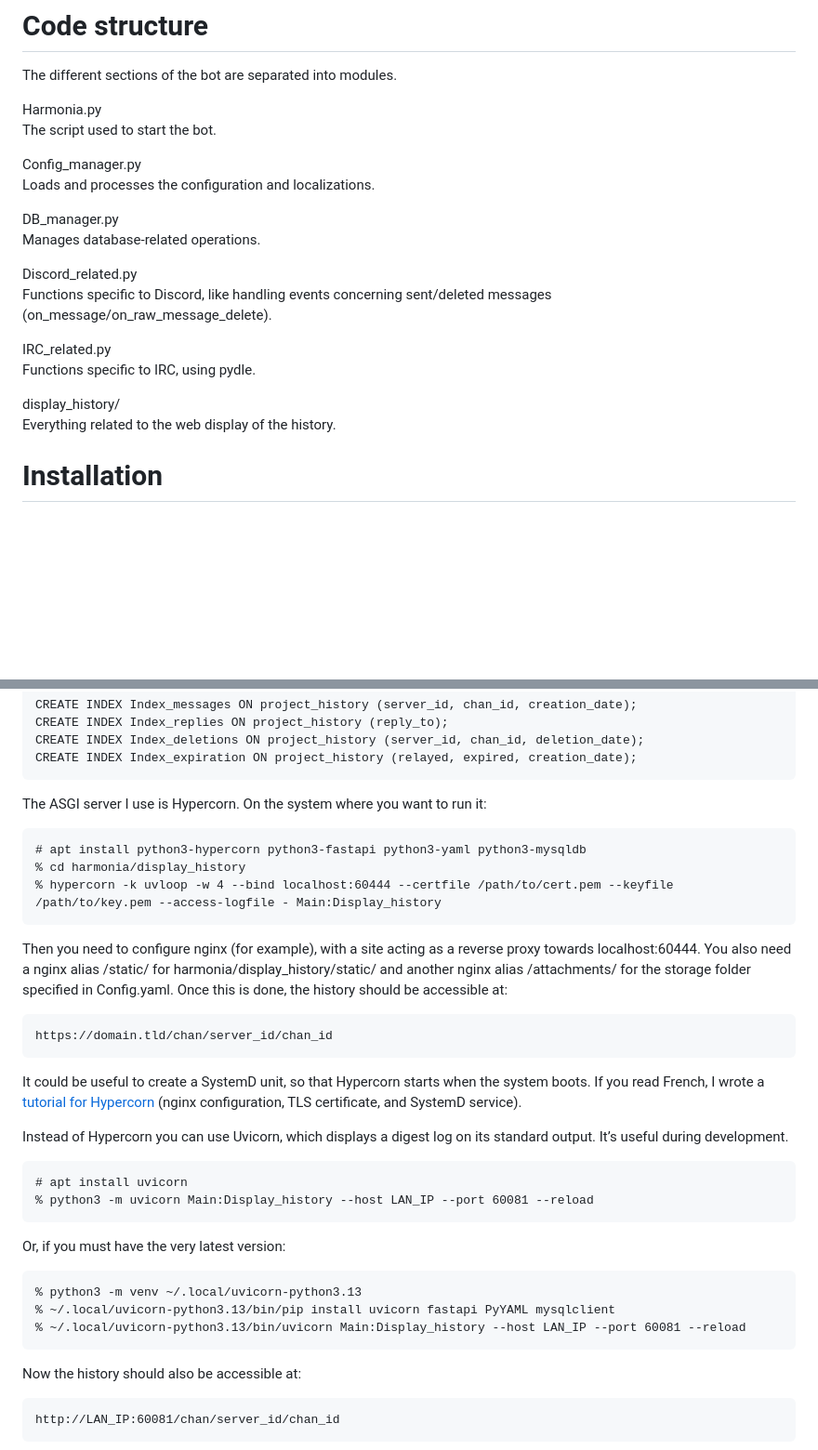
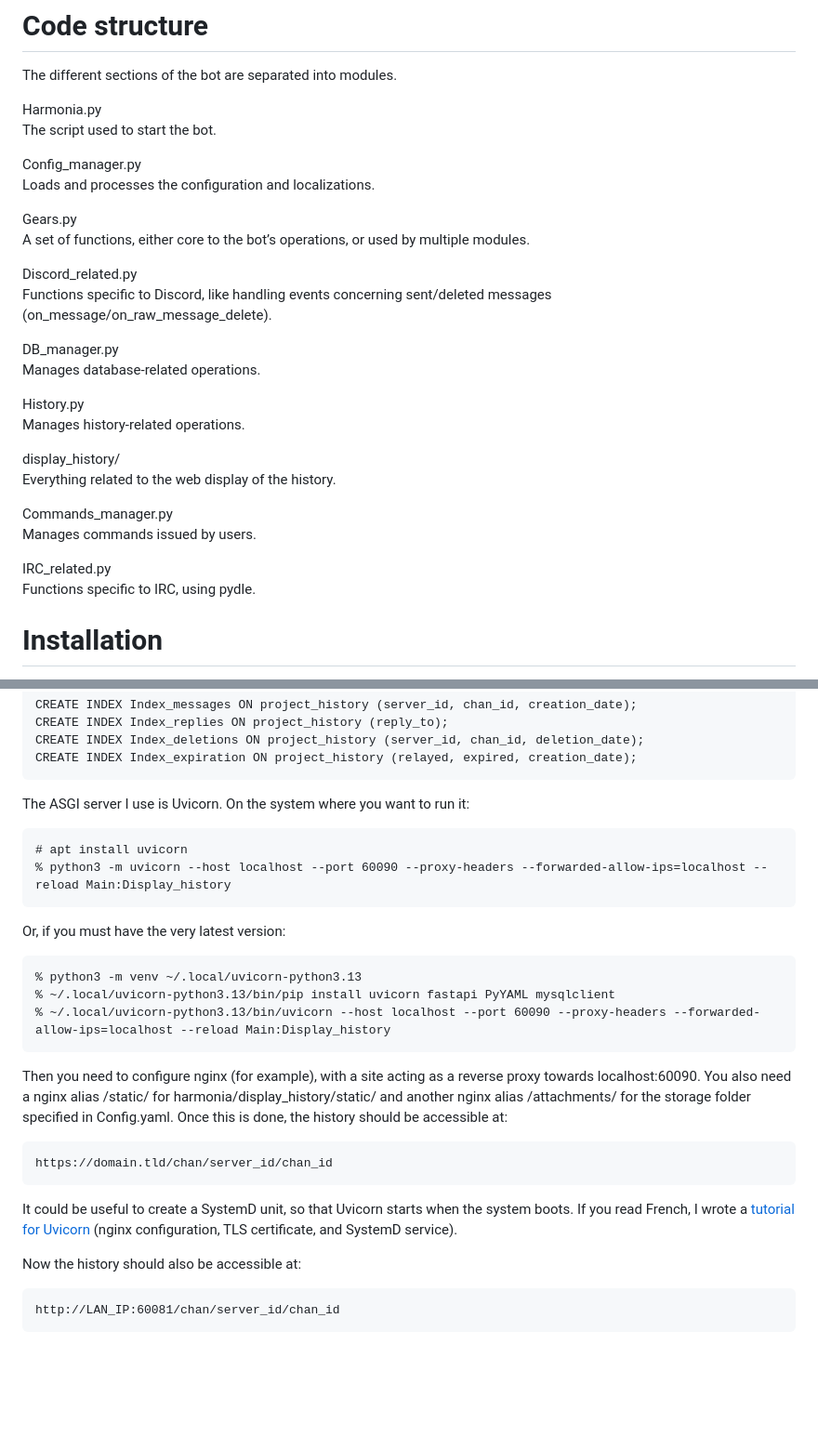
Before and after one commit to almic-stardust/harmonia, a Markdown page: README.md, 2 parts joined by grey strips. Shown at 93% size. Drawn GitHub-style; blank space fills up the shorter version.

Commit message:
Update README
Signed-off-by: Almic <almic@almic.fr>

```diff
--- a/README.md
+++ b/README.md
@@ -12,17 +12,26 @@ The script used to start the bot.
 Config\_manager.py
 Loads and processes the configuration and localizations.
 
-DB\_manager.py
-Manages database-related operations.
+Gears.py
+A set of functions, either core to the bot’s operations, or used by multiple modules.
 
 Discord\_related.py
 Functions specific to Discord, like handling events concerning sent/deleted messages (on\_message/on\_raw\_message\_delete).
 
-IRC\_related.py
-Functions specific to IRC, using pydle.
+DB\_manager.py
+Manages database-related operations.
+
+History.py
+Manages history-related operations.
 
 display\_history/
 Everything related to the web display of the history.
+
+Commands\_manager.py
+Manages commands issued by users.
+
+IRC\_related.py
+Functions specific to IRC, using pydle.
 
 # Installation
 
@@ -148,34 +157,27 @@ For performance, create composite indexes in the DB:
 	CREATE INDEX Index_deletions ON project_history (server_id, chan_id, deletion_date);
 	CREATE INDEX Index_expiration ON project_history (relayed, expired, creation_date);
 
-The ASGI server I use is Hypercorn. On the system where you want to run it:
+The ASGI server I use is Uvicorn. On the system where you want to run it:
 
-	# apt install python3-hypercorn python3-fastapi python3-yaml python3-mysqldb
-	% cd harmonia/display_history
-	% hypercorn -k uvloop -w 4 --bind localhost:60444 --certfile /path/to/cert.pem --keyfile /path/to/key.pem --access-logfile - Main:Display_history
+	# apt install uvicorn
+	% python3 -m uvicorn --host localhost --port 60090 --proxy-headers --forwarded-allow-ips=localhost --reload Main:Display_history
+
+Or, if you must have the very latest version:
+
+	% python3 -m venv ~/.local/uvicorn-python3.13
+	% ~/.local/uvicorn-python3.13/bin/pip install uvicorn fastapi PyYAML mysqlclient
+	% ~/.local/uvicorn-python3.13/bin/uvicorn --host localhost --port 60090 --proxy-headers --forwarded-allow-ips=localhost --reload Main:Display_history
 
 Then you need to configure nginx (for example), with a site acting as a reverse proxy towards
-localhost:60444. You also need a nginx alias /static/ for harmonia/display\_history/static/ and
+localhost:60090. You also need a nginx alias /static/ for harmonia/display\_history/static/ and
 another nginx alias /attachments/ for the storage folder specified in Config.yaml. Once this is
 done, the history should be accessible at:
 
 	https://domain.tld/chan/server_id/chan_id
 
-It could be useful to create a SystemD unit, so that Hypercorn starts when the system boots. If you
-read French, I wrote a [tutorial for Hypercorn](https://almic.fr/blog/2026/01/19/asgi-hypercorn/)
+It could be useful to create a SystemD unit, so that Uvicorn starts when the system boots. If you
+read French, I wrote a [tutorial for Uvicorn](https://almic.fr/blog/2026/01/19/asgi-uvicorn/)
 (nginx configuration, TLS certificate, and SystemD service).
-
-Instead of Hypercorn you can use Uvicorn, which displays a digest log on its standard output. It’s
-useful during development.
-
-	# apt install uvicorn
-	% python3 -m uvicorn Main:Display_history --host LAN_IP --port 60081 --reload
-
-Or, if you must have the very latest version:
-
-	% python3 -m venv ~/.local/uvicorn-python3.13
-	% ~/.local/uvicorn-python3.13/bin/pip install uvicorn fastapi PyYAML mysqlclient
-	% ~/.local/uvicorn-python3.13/bin/uvicorn Main:Display_history --host LAN_IP --port 60081 --reload
 
 Now the history should also be accessible at:
 
```
